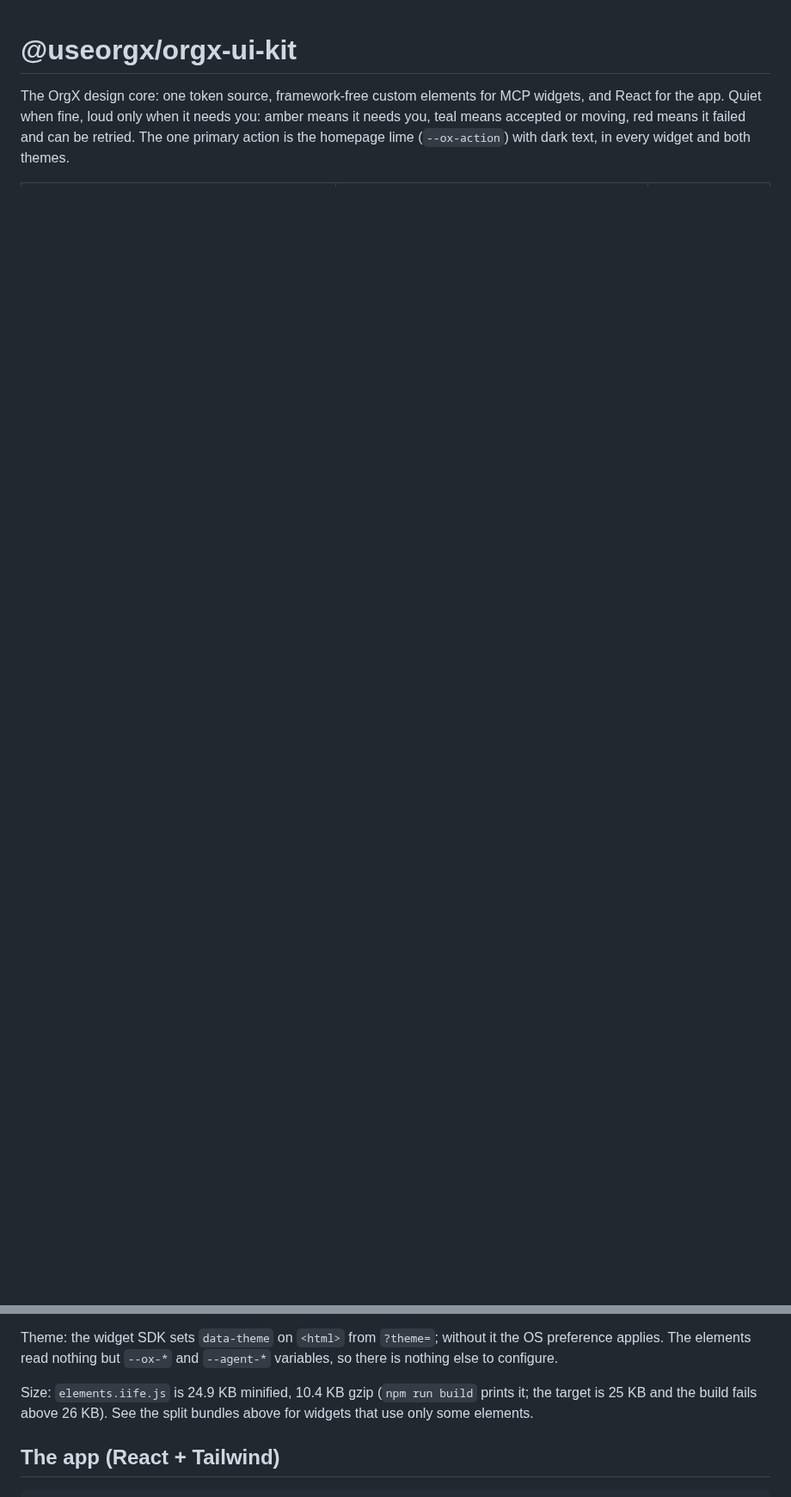
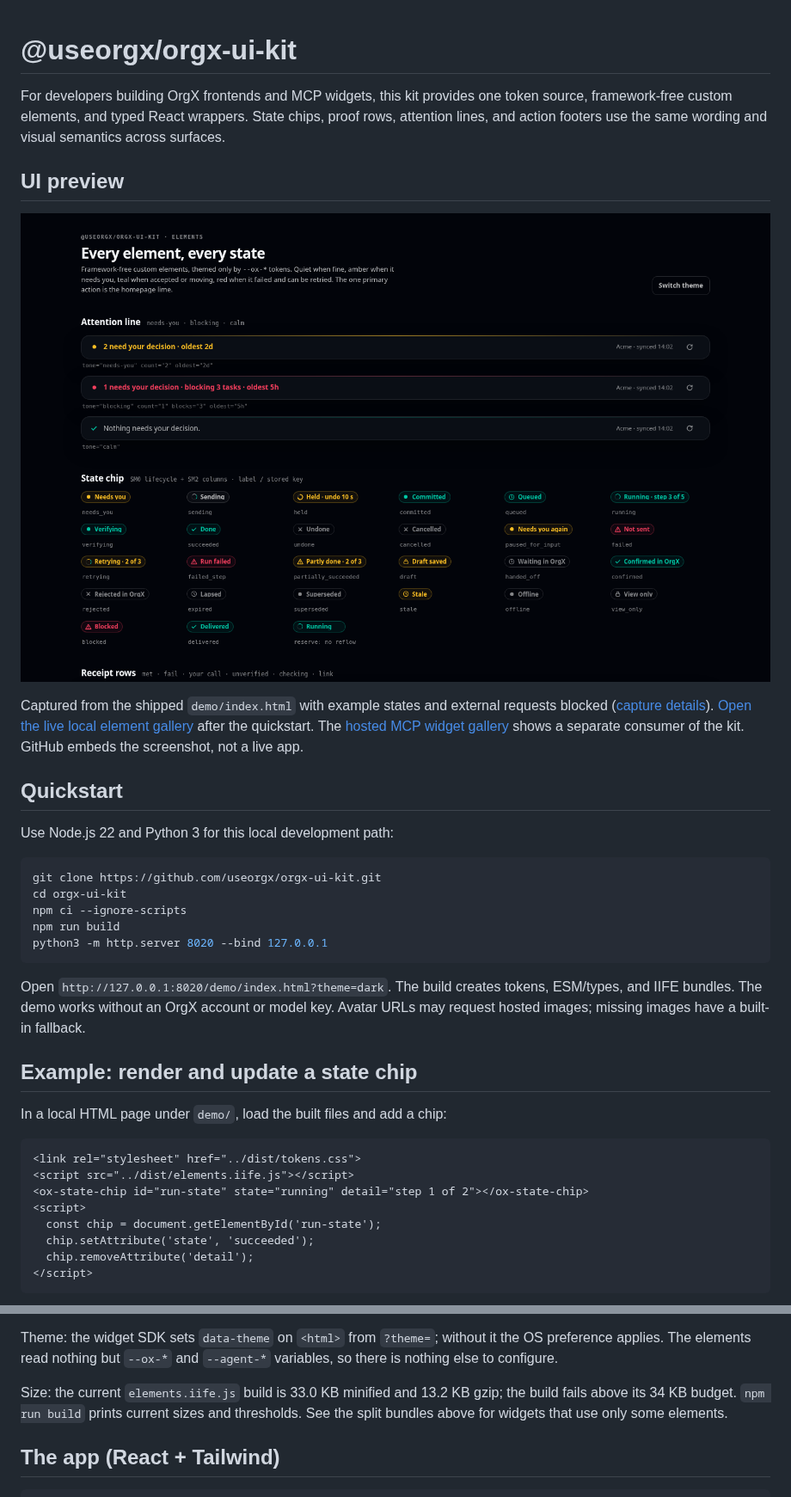
Before and after one commit to useorgx/orgx-ui-kit, a Markdown page: README.md, 2 parts joined by grey strips. Shown at 86% size. Rendered like a GitHub page; pictures changed too: docs/images/elements-demo.png (added); blank space fills up the shorter version.

Commit message:
docs: preview UI kit and explain agent integration

````diff
--- a/README.md
+++ b/README.md
@@ -1,3 +1,39 @@
 # @useorgx/orgx-ui-kit
 
-The OrgX design core: one token source, framework-free custom elements for MCP widgets, and React for the app. Quiet when fine, loud only when it needs you: amber means it needs you, teal means accepted or moving, red means it failed and can be retried. The one primary action is the homepage lime (`--ox-action`) with dark text, in every widget and both themes.
+For developers building OrgX frontends and MCP widgets, this kit provides one token source, framework-free custom elements, and typed React wrappers. State chips, proof rows, attention lines, and action footers use the same wording and visual semantics across surfaces.
+
+## UI preview
+
+![OrgX element gallery in dark theme showing attention lines and lifecycle state chips rendered from the current kit build](docs/images/elements-demo.png)
+
+Captured from the shipped `demo/index.html` with example states and external requests blocked ([capture details](docs/images/preview-provenance.md)). [Open the live local element gallery](http://127.0.0.1:8020/demo/index.html?theme=dark) after the quickstart. The [hosted MCP widget gallery](https://mcp.useorgx.com/widgets/index.html) shows a separate consumer of the kit. GitHub embeds the screenshot, not a live app.
+
+## Quickstart
+
+Use Node.js 22 and Python 3 for this local development path:
+
+```bash
+git clone https://github.com/useorgx/orgx-ui-kit.git
+cd orgx-ui-kit
+npm ci --ignore-scripts
+npm run build
+python3 -m http.server 8020 --bind 127.0.0.1
+```
+
+Open `http://127.0.0.1:8020/demo/index.html?theme=dark`. The build creates tokens, ESM/types, and IIFE bundles. The demo works without an OrgX account or model key. Avatar URLs may request hosted images; missing images have a built-in fallback.
+
+## Example: render and update a state chip
+
+In a local HTML page under `demo/`, load the built files and add a chip:
+
+```html
+<link rel="stylesheet" href="../dist/tokens.css">
+<script src="../dist/elements.iife.js"></script>
+<ox-state-chip id="run-state" state="running" detail="step 1 of 2"></ox-state-chip>
+<script>
+  const chip = document.getElementById('run-state');
+  chip.setAttribute('state', 'succeeded');
+  chip.removeAttribute('detail');
+</script>
+```
+
@@ -69,7 +132,7 @@ The budgets live in `scripts/build-bundles.mjs`; `npm run build` prints every si
 
 Theme: the widget SDK sets `data-theme` on `<html>` from `?theme=`; without it the OS preference applies. The elements read nothing but `--ox-*` and `--agent-*` variables, so there is nothing else to configure.
 
-Size: `elements.iife.js` is 24.9 KB minified, 10.4 KB gzip (`npm run build` prints it; the target is 25 KB and the build fails above 26 KB). See the split bundles above for widgets that use only some elements.
+Size: the current `elements.iife.js` build is 33.0 KB minified and 13.2 KB gzip; the build fails above its 34 KB budget. `npm run build` prints current sizes and thresholds. See the split bundles above for widgets that use only some elements.
 
 ## The app (React + Tailwind)
 
````
Also changed, not shown: other parts of README.md (+31 -4 lines), docs/images/preview-provenance.md (added, +5 -0 lines).
